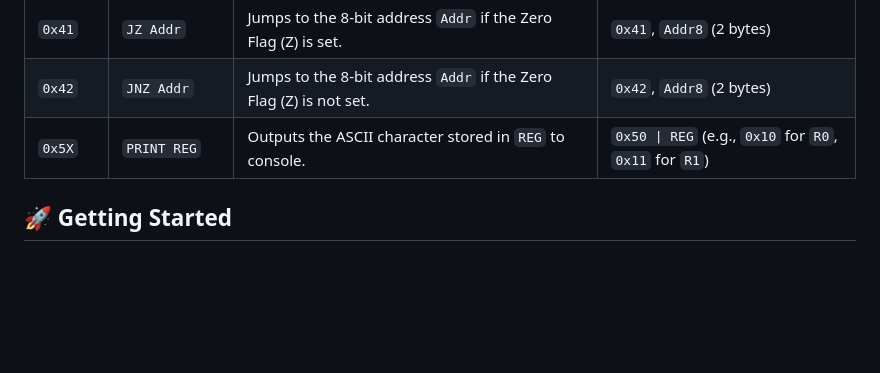
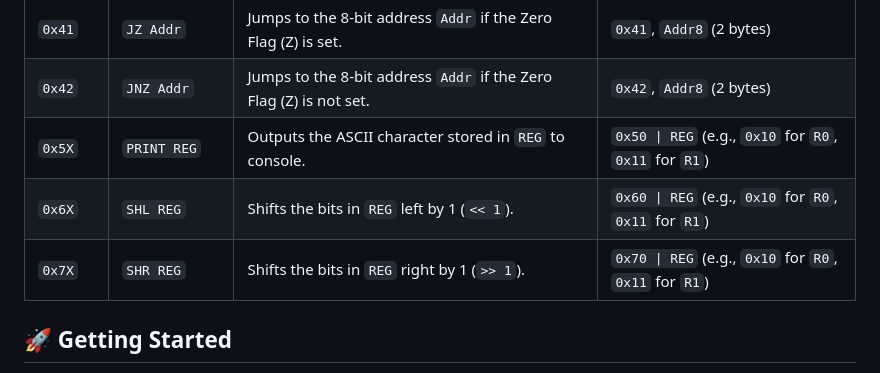
Before and after one commit to AfaanBilal/NanoCore, a Markdown page: README.md, the part around the change. Drawn GitHub-style; blank space fills up the shorter version.

Commit message:
📝 SHL / SHR

```diff
--- a/README.md
+++ b/README.md
@@ -40,6 +40,8 @@ NanoCore features a small but functional instruction set designed for its 8-bit
 | `0x41` | `JZ Addr`       | Jumps to the 8-bit address `Addr` if the Zero Flag (Z) is set.          | `0x41`, `Addr8` (2 bytes)                              |
 | `0x42` | `JNZ Addr`      | Jumps to the 8-bit address `Addr` if the Zero Flag (Z) is not set.      | `0x42`, `Addr8` (2 bytes)                              |
 | `0x5X` | `PRINT REG`     | Outputs the ASCII character stored in `REG` to console.                 | `0x50 \| REG` (e.g., `0x10` for `R0`, `0x11` for `R1`) |
+| `0x6X` | `SHL REG`       | Shifts the bits in `REG` left by 1 (`<< 1`).                            | `0x60 \| REG` (e.g., `0x10` for `R0`, `0x11` for `R1`) |
+| `0x7X` | `SHR REG`       | Shifts the bits in `REG` right by 1 (`>> 1`).                           | `0x70 \| REG` (e.g., `0x10` for `R0`, `0x11` for `R1`) |
 
 ## 🚀 Getting Started
 
```
